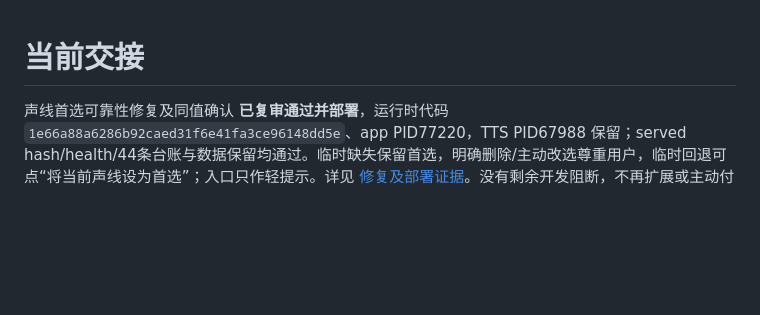
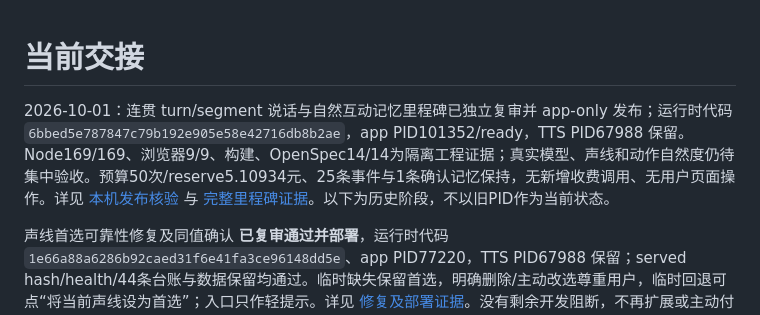
Before and after one commit to cloviszhu/Furina-1, a Markdown page: handoff.md, the part around the change. GitHub-like rendering; blank space fills up the shorter version.

Commit message:
Record approved local coherent milestone deployment

```diff
--- a/handoff.md
+++ b/handoff.md
@@ -1,4 +1,6 @@
 # 当前交接
+
+2026-10-01：连贯 turn/segment 说话与自然互动记忆里程碑已独立复审并 app-only 发布；运行时代码 `6bbed5e787847c79b192e905e58e42716db8b2ae`，app PID101352/ready，TTS PID67988 保留。Node169/169、浏览器9/9、构建、OpenSpec14/14为隔离工程证据；真实模型、声线和动作自然度仍待集中验收。预算50次/reserve5.10934元、25条事件与1条确认记忆保持，无新增收费调用、无用户页面操作。详见 [本机发布核验](docs/coherent-milestone-deployment.md) 与 [完整里程碑证据](docs/coherent-milestone-evidence.md)。以下为历史阶段，不以旧PID作为当前状态。
 
 声线首选可靠性修复及同值确认 **已复审通过并部署**，运行时代码 `1e66a88a6286b92caed31f6e41fa3ce96148dd5e`、app PID77220，TTS PID67988 保留；served hash/health/44条台账与数据保留均通过。临时缺失保留首选，明确删除/主动改选尊重用户，临时回退可点“将当前声线设为首选”；入口只作轻提示。详见 [修复及部署证据](docs/voice-preference-reliability-handoff.md)。没有剩余开发阻断，不再扩展或主动付费，等待用户真实体验；下面价格维护记录为上一部署阶段。
 
```
Also changed, not shown: docs/coherent-milestone-deployment.md (added, +23 -0 lines).
